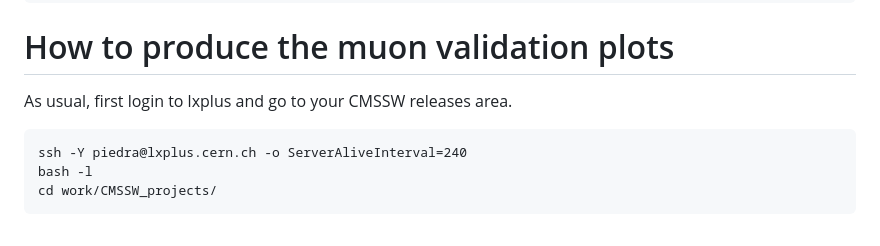
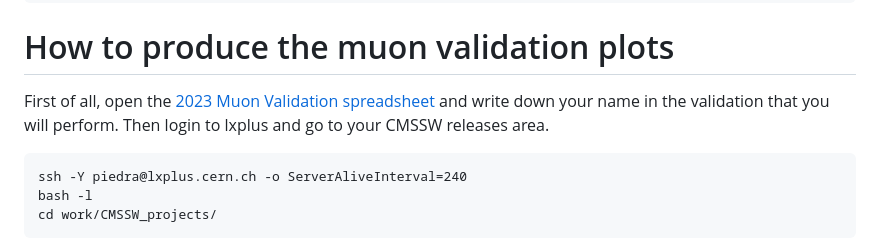
Before and after one commit to piedraj/MuonValidation, a Markdown page: README.md, the part around the change. Drawn GitHub-style.

```diff
--- a/README.md
+++ b/README.md
@@ -72,7 +72,7 @@ CMSSW release schedule.
 
 # How to produce the muon validation plots
 
-As usual, first login to lxplus and go to your CMSSW releases area.
+First of all, open the [2023 Muon Validation spreadsheet](https://docs.google.com/spreadsheets/d/1JrD1fEHujlLBdoDZtHuaWeM2SX5UTlgUMU9hTUxBjeY/edit#gid=104726132) and write down your name in the validation that you will perform. Then login to lxplus and go to your CMSSW releases area.
 
     ssh -Y piedra@lxplus.cern.ch -o ServerAliveInterval=240
     bash -l
```
